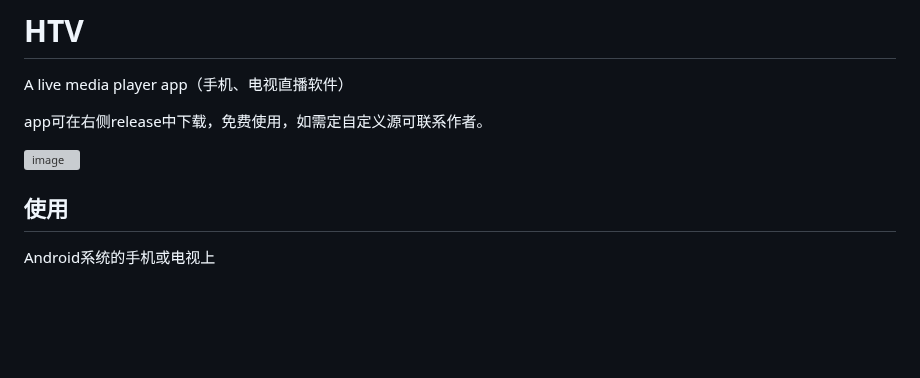
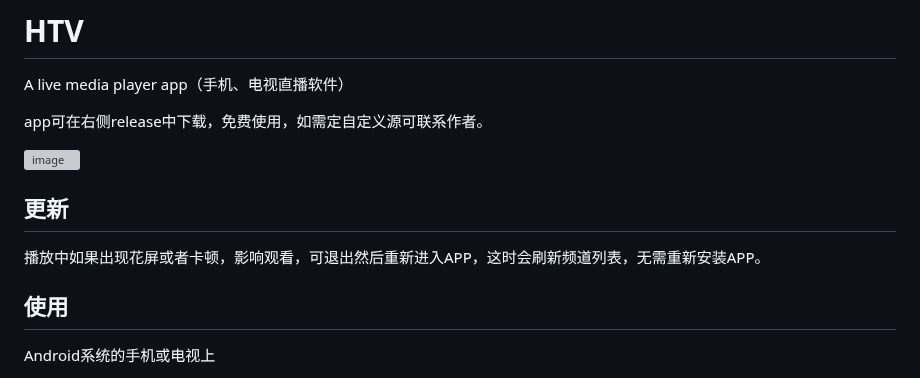
Before and after one commit to HTWMedia/HTV, a Markdown page: README.md, the part around the change. GitHub-like rendering; blank space fills up the shorter version; grey boxes are pictures that could not be loaded.

Commit message:
Update README.md
添加更新说明。

```diff
--- a/README.md
+++ b/README.md
@@ -4,6 +4,9 @@ A live media player app（手机、电视直播软件）
 app可在右侧release中下载，免费使用，如需定自定义源可联系作者。
 
 ![image](https://img2024.cnblogs.com/blog/33211/202405/33211-20240505115550874-1758625402.png)
+
+## 更新
+播放中如果出现花屏或者卡顿，影响观看，可退出然后重新进入APP，这时会刷新频道列表，无需重新安装APP。
 
 ## 使用
 
```
